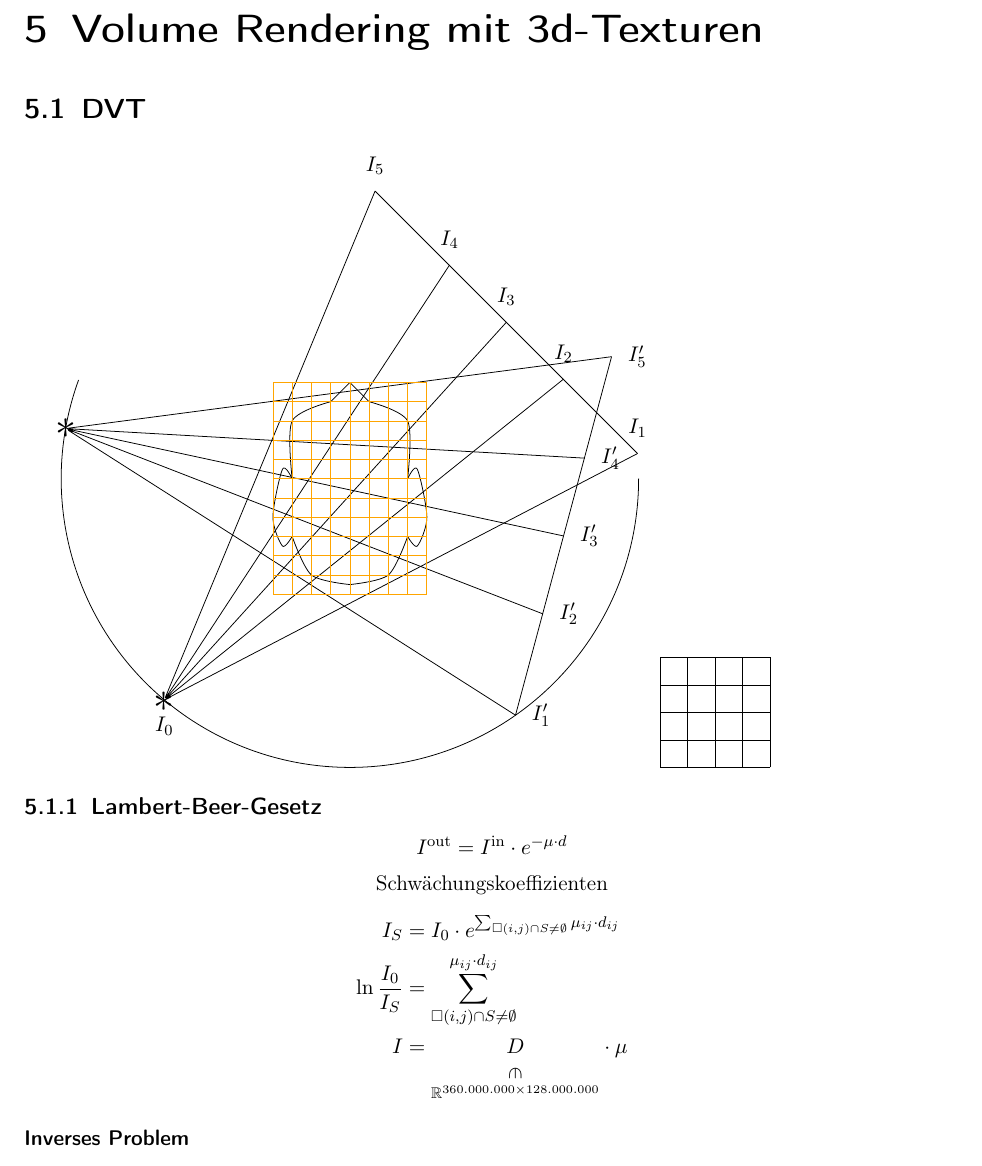
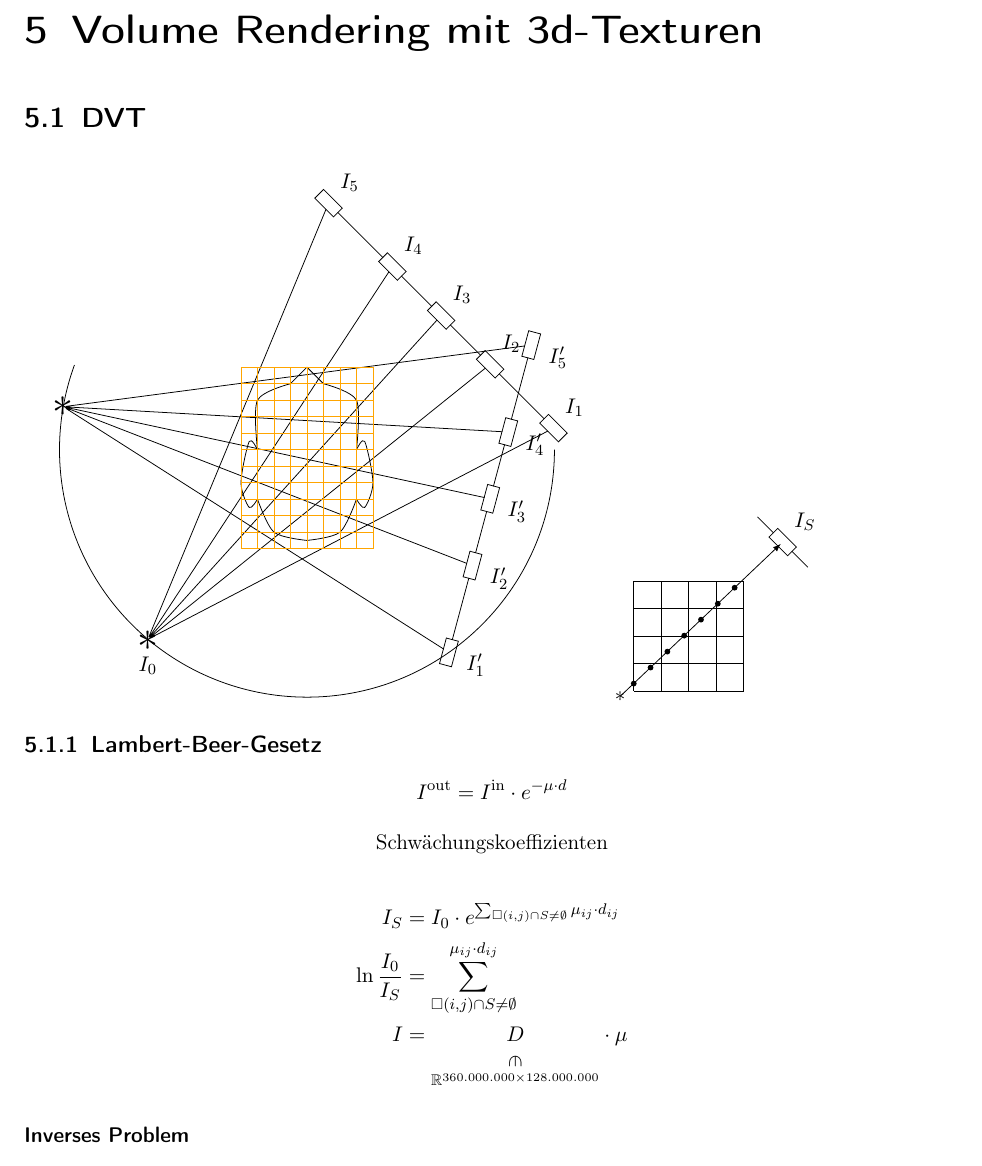
Before and after one commit to Gusser93/ComputergrafikVorlesung, a LaTeX book (Vorlesung.tex, which reads 09/09.tex): part of page 24 of 25, cut so that both start at the same text. Compiled offline with pdfLaTeX.

Commit message:
first image fin

```diff
--- a/09/09.tex
+++ b/09/09.tex
@@ -4,7 +4,7 @@
 	\centering
 	\begin{subfigure}{.47\textwidth}
 		\centering
-	\begin{tikzpicture}[scale=.35, every node/.style={inner sep=-2,outer sep=0}]
+	\begin{tikzpicture}[scale=.3, every node/.style={inner sep=-2,outer sep=0}]
 	\draw (0,5) -- (-1,4);
 	\draw plot[smooth] coordinates {(-1,4)  (-3,3)  (-3,0)};
 	\draw plot [smooth] coordinates {(-3,0)  (-3.5,.5)  (-4,-2)   (-3.5,-3.5) (-3,-3)};
@@ -14,30 +14,33 @@
 	\draw[xscale=-1] plot[smooth] coordinates {(-1,4)  (-3,3)  (-3,0)};
 	\draw[xscale=-1] plot [smooth] coordinates {(-3,0)  (-3.5,.5)  (-4,-2)   (-3.5,-3.5) (-3,-3)};
 	\draw[xscale=-1] plot [smooth] coordinates { (-3,-3) (-2,-5) (0,-5.5) };
-	\draw (0,0)++(0:15) arc (0:-200:15);
 	\draw (-130:15) node[scale=2, label={[label distance=10]$I_0$}, rotate=180] (I1) {\textasteriskcentered};
 	\draw (-190:15) node[scale=2] (I2) {\textasteriskcentered};
 	\draw (85:15) -- (5:15);
-	\draw (I1) -- (5:15) node[label={[label distance=10]$I_1$}] {}
-	(I1) -- (25:12.25) node[label={[label distance=10]$I_2$}] {}
-	(I1) -- (45:11.5) node[label={[label distance=10]$I_3$}] {}
-	(I1) -- (65:12.25) node[label={[label distance=10]$I_4$}] {}
-	(I1) -- (85:15) node[label={[label distance=10]$I_5$}] {};
+	\draw (I1) -- (5:15) node[rotate=-45, label={[label distance=10]$I_1$}] {\fcolorbox{black}{white}{$~~$}}
+	(I1) -- (25:12.25) node[rotate=-45, label={[label distance=10]$I_2$}] {\fcolorbox{black}{white}{$~~$}}
+	(I1) -- (45:11.5) node[rotate=-45, label={[label distance=10]$I_3$}] {\fcolorbox{black}{white}{$~~$}}
+	(I1) -- (65:12.25) node[rotate=-45, label={[label distance=10]$I_4$}] {\fcolorbox{black}{white}{$~~$}}
+	(I1) -- (85:15) node[rotate=-45, label={[label distance=10]$I_5$}] {\fcolorbox{black}{white}{$~~$}};
 
 
 	\draw (85-60:15) -- (5-60:15);
-	\draw (I2) -- (5-60:15) node[label={[label distance=10]0:$I'_1$}] {}
-	(I2) -- (25-60:12.25) node[label={[label distance=10]0:$I'_2$}] {}
-	(I2) -- (45-60:11.5) node[label={[label distance=10]0:$I'_3$}] {}
-	(I2) -- (65-60:12.25) node[label={[label distance=10]0:$I'_4$}] {}
-	(I2) -- (85-60:15) node[label={[label distance=10]0:$I'_5$}] {};
+	\draw (I2) -- (5-60:15) node[rotate=-105, label={[label distance=10]90:$I'_1$}] {\fcolorbox{black}{white}{$~~$}}
+	(I2) -- (25-60:12.25) node[rotate=-105, label={[label distance=10]90:$I'_2$}] {\fcolorbox{black}{white}{$~~$}}
+	(I2) -- (45-60:11.5) node[rotate=-105, label={[label distance=10]90:$I'_3$}] {\fcolorbox{black}{white}{$~~$}}
+	(I2) -- (65-60:12.25) node[rotate=-105, label={[label distance=10]90:$I'_4$}] {\fcolorbox{black}{white}{$~~$}}
+	(I2) -- (85-60:15) node[rotate=-105, label={[label distance=10]90:$I'_5$}] {\fcolorbox{black}{white}{$~~$}};
 	\draw[Orange] (-4,5) grid (4,-6);
+	\draw (0,0)++(0:15) arc (0:-200:15);
 	\end{tikzpicture}
 	\end{subfigure}
 	\begin{subfigure}{.47\textwidth}
 		\centering
-		\begin{tikzpicture}[scale=.5]
+		\begin{tikzpicture}[scale=.5, every node/.style={inner sep=-2,outer sep=0}]
 		\draw (-2,-2) grid (2,2);
+		\draw (60:5) -- (30:5) node[sloped, pos=.5, label={[label distance=10]$I_S$}] (IS) {\fcolorbox{black}{white}{$~~$}};
+		\draw[-latex] (-2.5,-2.2) node {\textasteriskcentered} -- (IS);
+		\draw[line width=3pt, line cap=round, dash pattern=on 0pt off 4\pgflinewidth] (-2,-1.73) -- (1.925,2);
 		\end{tikzpicture}
 	\end{subfigure}
 \end{figure}
```
Also changed, not shown: Vorlesung.pdf.
